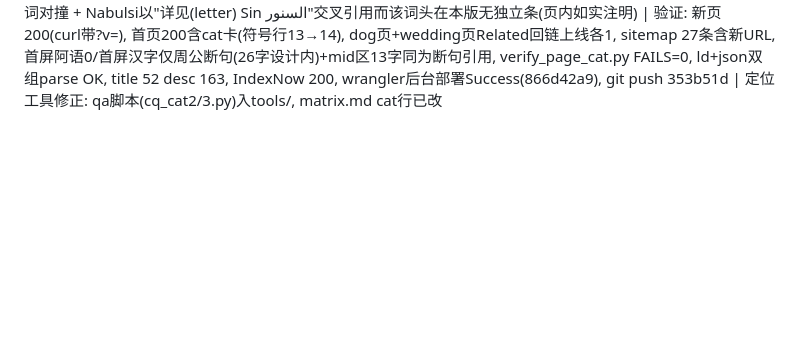
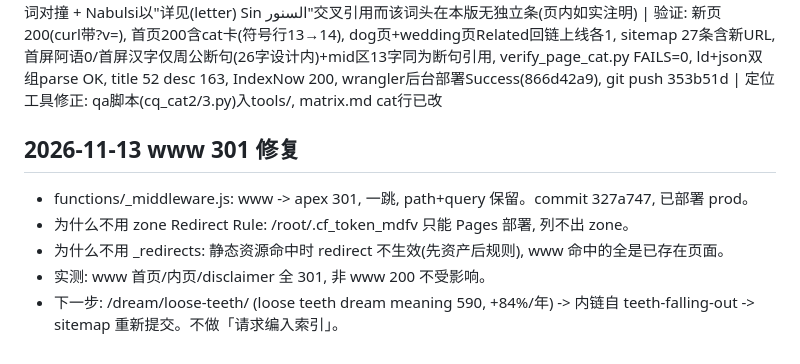
Before and after one commit to ti-kiu/teethdreammeaning.com, a Markdown page: seo/log.md, the part around the change. GitHub-like rendering; blank space fills up the shorter version.

Commit message:
log: www 301 fix 2026-11-13

```diff
--- a/seo/log.md
+++ b/seo/log.md
@@ -58,3 +58,10 @@
 
 2026-11-11 (sites-plus补充: tdm) | sites-plus.com ✅ "Link submitted and awaiting approval"(phpLD三步+dynatree+Society>Paranormal c=202, free档LINK_TYPE=9, TinyMCE DESCRIPTION需setContent+triggerSave) — 本日tdm目录累计: usa/gma/ASR/sites-plus 四站
 2026-11-12 (30符号队列 Day12, matrix第12项; 补发11-11失败运行遗留的cat草稿, 引文定位全量重核后发) | cat | https://teethdreammeaning.com/dream/cat/ | L1: Ibn Sirin 编译本(Al-Akili 1992, ISBN 1879405032) "Cat"条(印72, 书末索引Cat 72逐字grep核)全条verbatim + "Tomcat"条(印438, 索引438)全条(book of records别名链/偷窃/入宅=盗/杀打=擒贼/取脂=赃钱/变猫=偷生/斗猫=久病全愈/吃猫=学巫术) + "Wildcat"条(印476) adversity句 — 英文断言逐字grep命中; Nabulsi (قط)头词条 shamela 282(印285)逐字核(书证古兰经عجل لنا قطنا/جفاء للزوجة والأولاد链/ولد من الزنا/ملاطف بالكلام句/سبق استيفاء في حرف السين في السنور转引句) + 声音链句(وضغاء الهر صحب ونميمة وهمز ولمز)在 shamela 188(印191) صوت章 — matrix原记280/282/283修正: 280=قمل虱条区/283=قطاة沙鸡条区, 猫头词只在282 | L3周公: 二十五章 龙蛇禽兽 猫捕鼠者主得财 — 全语料猫字恰1句verbatim, 与阿语书证记录/盗贼读法对撞(周公=工具判词) | L2: Schredl/Bailer/Weigel/Welt Dreaming 31(3):279-288 2021 DOI 10.1037/drm0000176(猫梦版调查, n=1695, 猫约5% vs 狗5.52%, 同team同instrument, 页内注明) + Frontiers 2018 PubMed 30319507(cat零命中页内如实报) | 独家: 猫=书证记录(古兰经20:52同词قَطّ 字面兑现) + Tomcat条=偷窃者账本两面(静坐家中=丰年 vs 大猫=多事之年) + 声音链条把猫叫划归نميمة backbiting类 + 周公单句工具判词对撞 + Nabulsi以"详见(letter) Sin السنور"交叉引用而该词头在本版无独立条(页内如实注明) | 验证: 新页200(curl带?v=), 首页200含cat卡(符号行13→14), dog页+wedding页Related回链上线各1, sitemap 27条含新URL, 首屏阿语0/首屏汉字仅周公断句(26字设计内)+mid区13字同为断句引用, verify_page_cat.py FAILS=0, ld+json双组parse OK, title 52 desc 163, IndexNow 200, wrangler后台部署Success(866d42a9), git push 353b51d | 定位工具修正: qa脚本(cq_cat2/3.py)入tools/, matrix.md cat行已改
+
+## 2026-11-13 www 301 修复
+- functions/_middleware.js: www -> apex 301, 一跳, path+query 保留。commit 327a747, 已部署 prod。
+- 为什么不用 zone Redirect Rule: /root/.cf_token_mdfv 只能 Pages 部署, 列不出 zone。
+- 为什么不用 _redirects: 静态资源命中时 redirect 不生效(先资产后规则), www 命中的全是已存在页面。
+- 实测: www 首页/内页/disclaimer 全 301, 非 www 200 不受影响。
+- 下一步: /dream/loose-teeth/ (loose teeth dream meaning 590, +84%/年) -> 内链自 teeth-falling-out -> sitemap 重新提交。不做「请求编入索引」。
```
